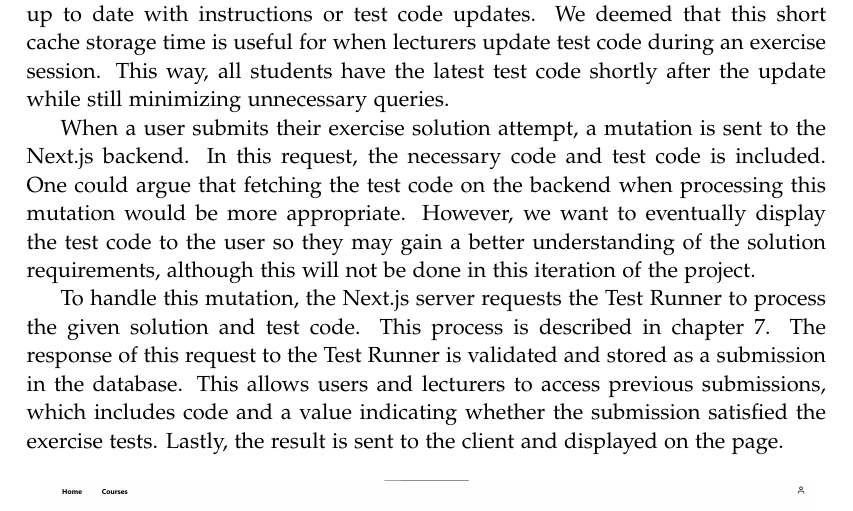
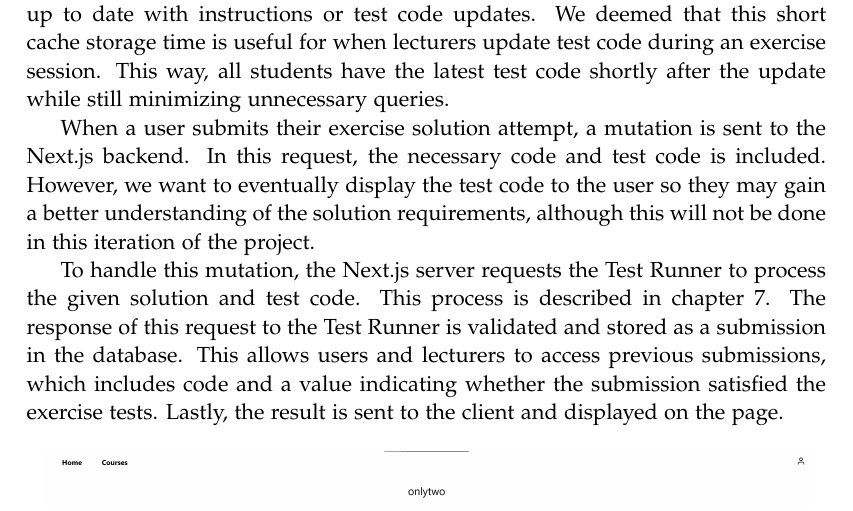
Before and after one commit to chhoumann/p7, a LaTeX thesis (report/master.tex, which reads report/sections/Frontend/client-server-interaction.tex): part of page 37 of 70, cut so that both start at the same text. Compiled offline with pdfLaTeX.

Commit message:
Update report/sections/Frontend/client-server-interaction.tex
Co-authored-by: Rasmus Hoeyer Hansen <32592615+TheRumle@users.noreply.github.com>

```diff
--- a/report/sections/Frontend/client-server-interaction.tex
+++ b/report/sections/Frontend/client-server-interaction.tex
@@ -19,7 +19,6 @@ This way, all students have the latest test code shortly after the update while
 
 When a user submits their exercise solution attempt, a mutation is sent to the Next.js backend.
 In this request, the necessary code and test code is included.
-One could argue that fetching the test code on the backend when processing this mutation would be more appropriate.
 However, we want to eventually display the test code to the user so they may gain a better understanding of the solution requirements, although this will not be done in this iteration of the project.
 
 To handle this mutation, the Next.js server requests the Test Runner to process the given solution and test code.
```
